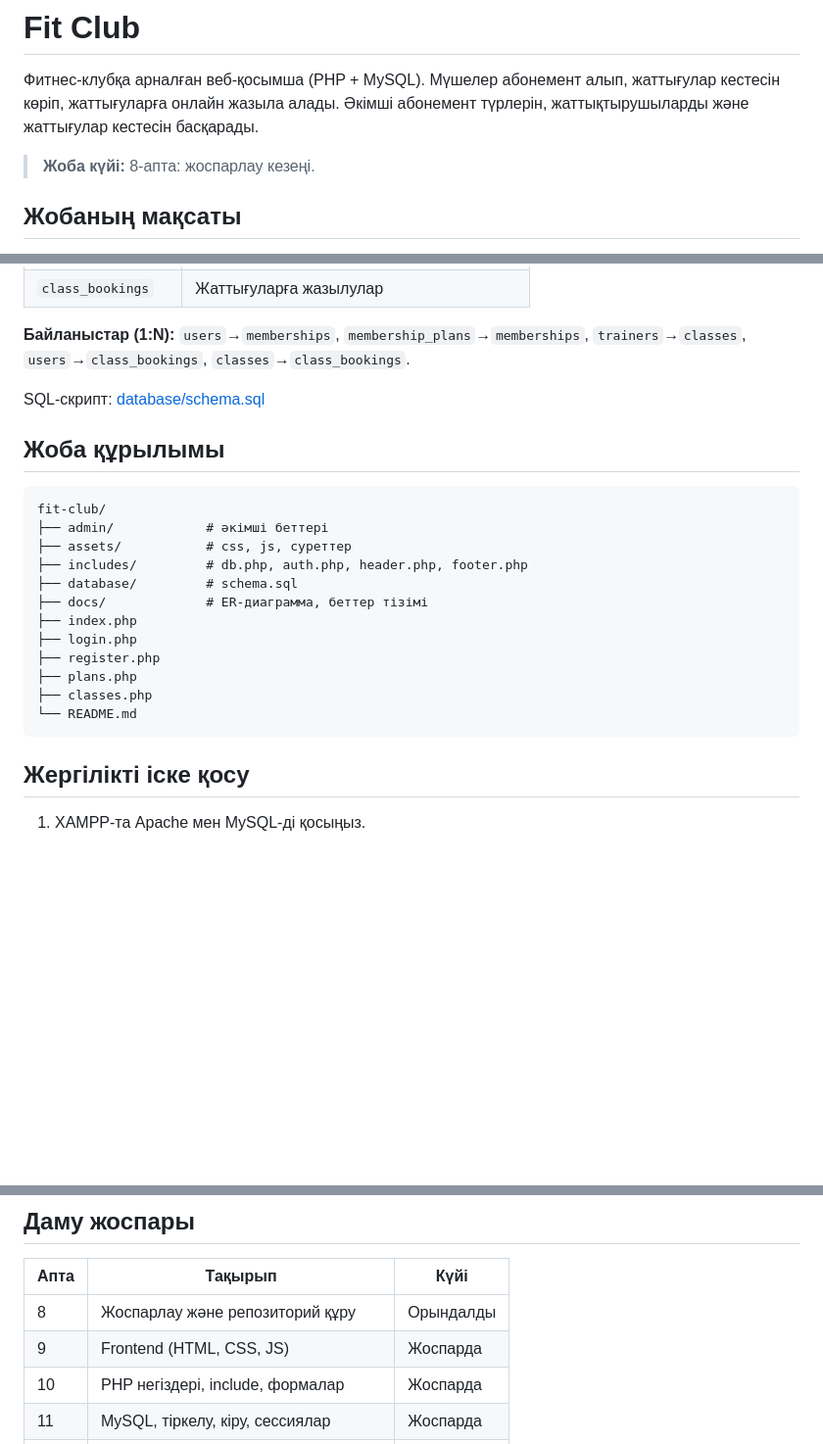
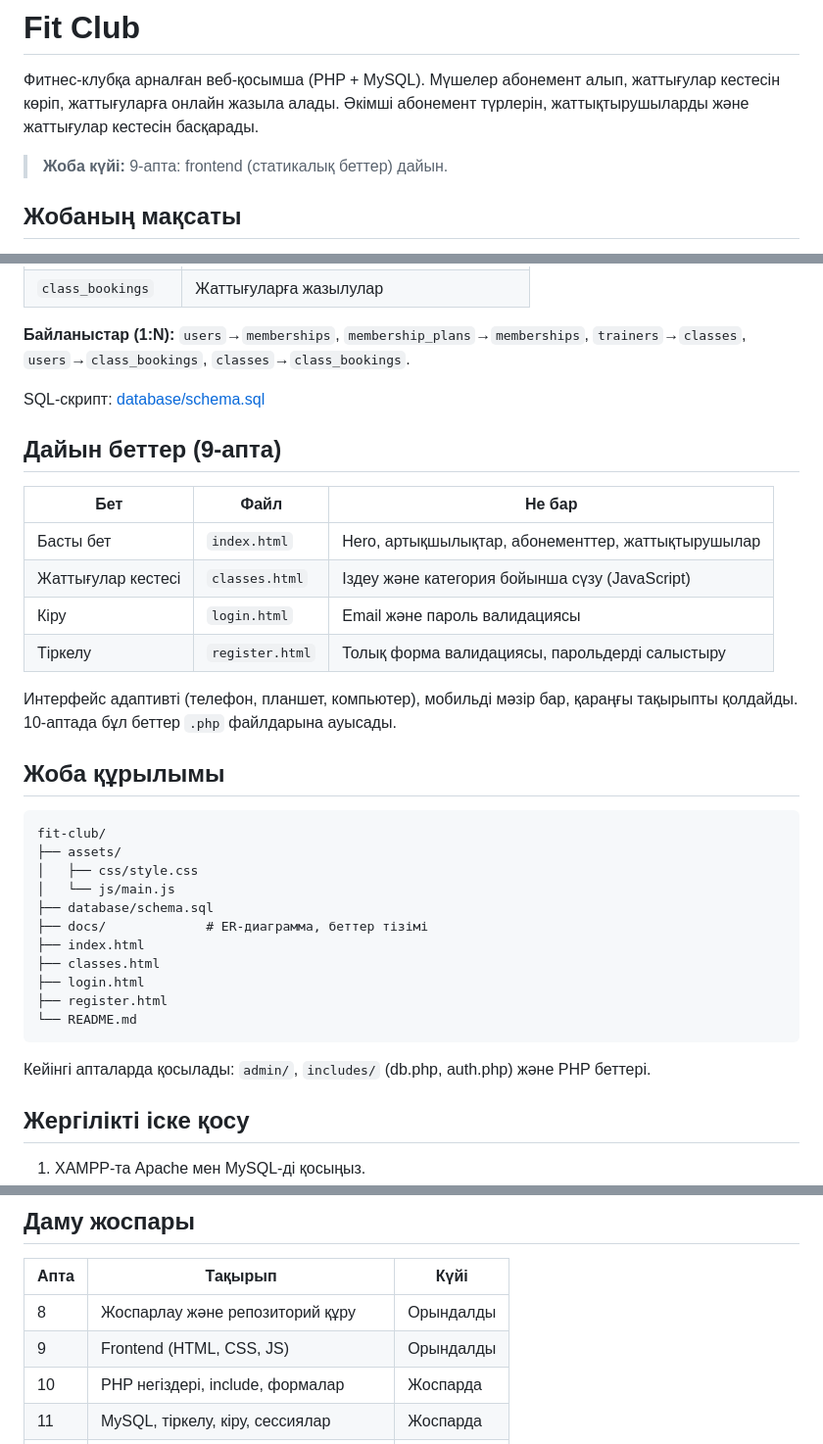
Before and after one commit to konysbaiayazhan/-, a Markdown page: README.md, 3 parts joined by grey strips. Shown at 98% size. Rendered like a GitHub page; blank space fills up the shorter version.

Commit message:
Revise project status and add completed pages
Updated project status and added completed pages section.

````diff
--- a/README.md
+++ b/README.md
@@ -2,7 +2,7 @@
 
 Фитнес-клубқа арналған веб-қосымша (PHP + MySQL). Мүшелер абонемент алып, жаттығулар кестесін көріп, жаттығуларға онлайн жазыла алады. Әкімші абонемент түрлерін, жаттықтырушыларды және жаттығулар кестесін басқарады.
 
-> **Жоба күйі:** 8-апта: жоспарлау кезеңі.
+> **Жоба күйі:** 9-апта: frontend (статикалық беттер) дайын.
 
 ## Жобаның мақсаты
 
@@ -74,22 +74,34 @@
 
 SQL-скрипт: [database/schema.sql](database/schema.sql)
 
+## Дайын беттер (9-апта)
+
+| Бет | Файл | Не бар |
+|-----|------|--------|
+| Басты бет | `index.html` | Hero, артықшылықтар, абонементтер, жаттықтырушылар |
+| Жаттығулар кестесі | `classes.html` | Іздеу және категория бойынша сүзу (JavaScript) |
+| Кіру | `login.html` | Email және пароль валидациясы |
+| Тіркелу | `register.html` | Толық форма валидациясы, парольдерді салыстыру |
+
+Интерфейс адаптивті (телефон, планшет, компьютер), мобильді мәзір бар, қараңғы тақырыпты қолдайды. 10-аптада бұл беттер `.php` файлдарына ауысады.
+
 ## Жоба құрылымы
 
 ```
 fit-club/
-├── admin/            # әкімші беттері
-├── assets/           # css, js, суреттер
-├── includes/         # db.php, auth.php, header.php, footer.php
-├── database/         # schema.sql
+├── assets/
+│   ├── css/style.css
+│   └── js/main.js
+├── database/schema.sql
 ├── docs/             # ER-диаграмма, беттер тізімі
-├── index.php
-├── login.php
-├── register.php
-├── plans.php
-├── classes.php
+├── index.html
+├── classes.html
+├── login.html
+├── register.html
 └── README.md
 ```
+
+Кейінгі апталарда қосылады: `admin/`, `includes/` (db.php, auth.php) және PHP беттері.
 
 ## Жергілікті іске қосу
 
@@ -103,7 +115,7 @@ fit-club/
 | Апта | Тақырып | Күйі |
 |------|---------|------|
 | 8 | Жоспарлау және репозиторий құру | Орындалды |
-| 9 | Frontend (HTML, CSS, JS) | Жоспарда |
+| 9 | Frontend (HTML, CSS, JS) | Орындалды |
 | 10 | PHP негіздері, include, формалар | Жоспарда |
 | 11 | MySQL, тіркелу, кіру, сессиялар | Жоспарда |
 | 12 | CRUD операциялары | Жоспарда |
````
